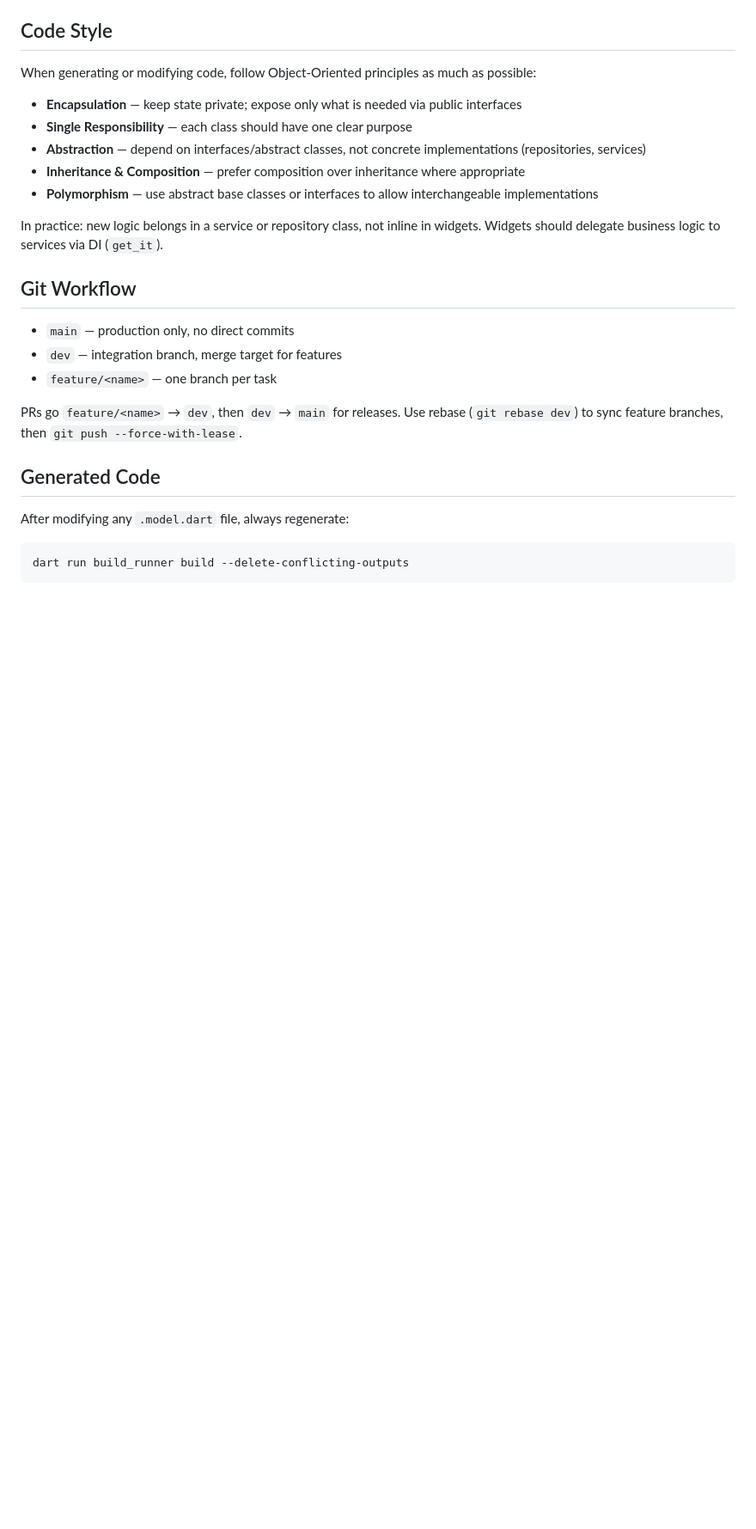
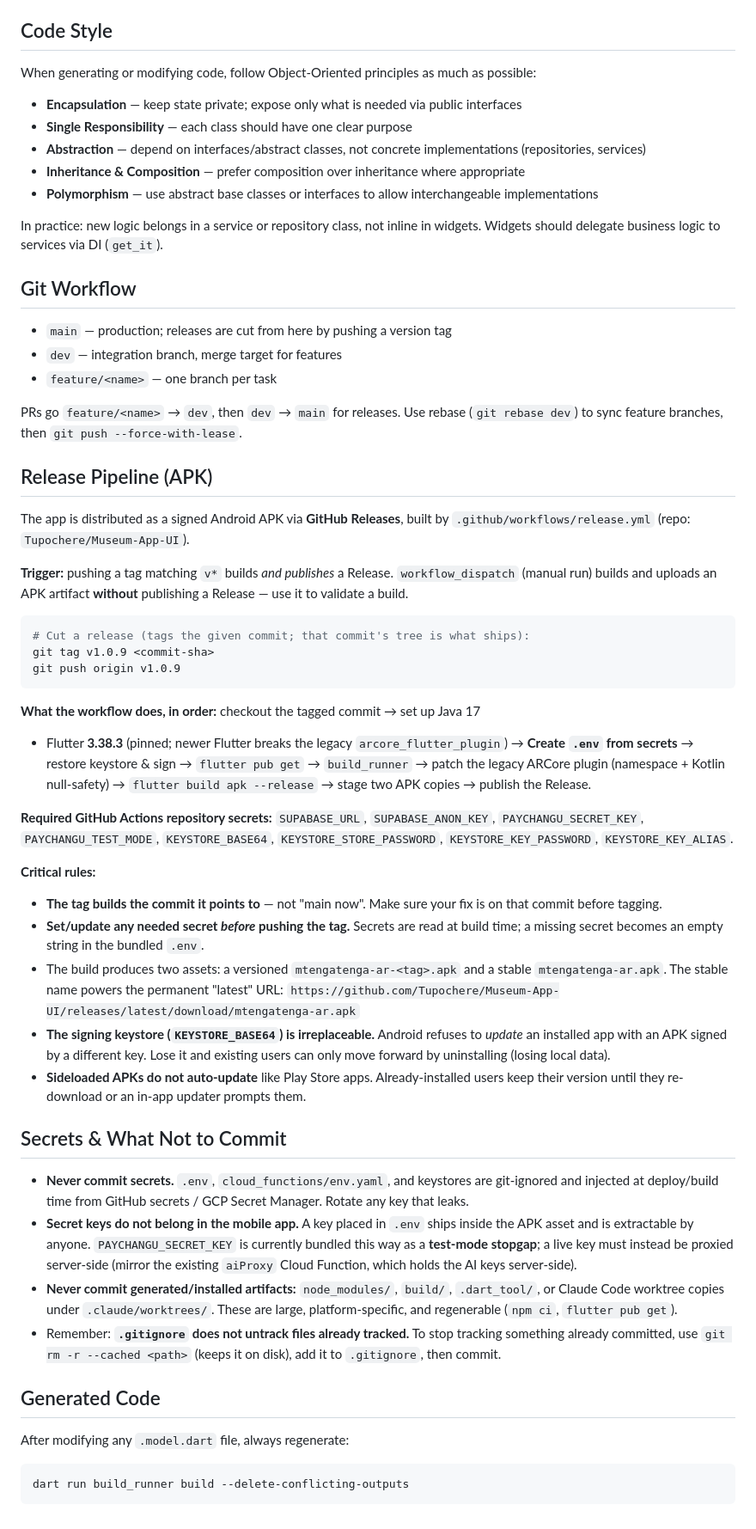
Before and after one commit to Tupochere/Museum-App-UI, a Markdown page: CLAUDE.md, the part around one of its changes. Shown at 86% size. GitHub-like rendering; blank space fills up the shorter version.

Commit message:
docs: document release pipeline, secrets, and repo hygiene in CLAUDE.md
Add a Release Pipeline section (tag-triggered GitHub Actions build, required
secrets, keystore/signing, the stable 'latest' APK URL, sideload no-auto-update),
a Secrets & What Not to Commit section (no secrets/node_modules in git; PayChangu
key is a bundled test-mode stopgap that should be proxied), and the .env-in-CI
three-places rule. Drop the dead GIT_BRANCH_WORKFLOW.md reference.

Co-Authored-By: Claude Opus 4.8 <noreply@anthropic.com>

````diff
--- a/CLAUDE.md
+++ b/CLAUDE.md
@@ -127,11 +141,67 @@ In practice: new logic belongs in a service or repository class, not inline in w
 
 ## Git Workflow
 
-- `main` — production only, no direct commits
+- `main` — production; releases are cut from here by pushing a version tag
 - `dev` — integration branch, merge target for features
 - `feature/<name>` — one branch per task
 
 PRs go `feature/<name>` → `dev`, then `dev` → `main` for releases. Use rebase (`git rebase dev`) to sync feature branches, then `git push --force-with-lease`.
+
+## Release Pipeline (APK)
+
+The app is distributed as a signed Android APK via **GitHub Releases**, built by
+`.github/workflows/release.yml` (repo: `Tupochere/Museum-App-UI`).
+
+**Trigger:** pushing a tag matching `v*` builds *and publishes* a Release.
+`workflow_dispatch` (manual run) builds and uploads an APK artifact **without**
+publishing a Release — use it to validate a build.
+
+```bash
+# Cut a release (tags the given commit; that commit's tree is what ships):
+git tag v1.0.9 <commit-sha>
+git push origin v1.0.9
+```
+
+**What the workflow does, in order:** checkout the tagged commit → set up Java 17
++ Flutter **3.38.3** (pinned; newer Flutter breaks the legacy `arcore_flutter_plugin`)
+→ **Create `.env` from secrets** → restore keystore & sign → `flutter pub get` →
+`build_runner` → patch the legacy ARCore plugin (namespace + Kotlin null-safety)
+→ `flutter build apk --release` → stage two APK copies → publish the Release.
+
+**Required GitHub Actions repository secrets:**
+`SUPABASE_URL`, `SUPABASE_ANON_KEY`, `PAYCHANGU_SECRET_KEY`, `PAYCHANGU_TEST_MODE`,
+`KEYSTORE_BASE64`, `KEYSTORE_STORE_PASSWORD`, `KEYSTORE_KEY_PASSWORD`, `KEYSTORE_KEY_ALIAS`.
+
+**Critical rules:**
+- **The tag builds the commit it points to** — not "main now". Make sure your fix
+  is on that commit before tagging.
+- **Set/update any needed secret _before_ pushing the tag.** Secrets are read at
+  build time; a missing secret becomes an empty string in the bundled `.env`.
+- The build produces two assets: a versioned `mtengatenga-ar-<tag>.apk` and a
+  stable `mtengatenga-ar.apk`. The stable name powers the permanent "latest" URL:
+  `https://github.com/Tupochere/Museum-App-UI/releases/latest/download/mtengatenga-ar.apk`
+- **The signing keystore (`KEYSTORE_BASE64`) is irreplaceable.** Android refuses to
+  *update* an installed app with an APK signed by a different key. Lose it and
+  existing users can only move forward by uninstalling (losing local data).
+- **Sideloaded APKs do not auto-update** like Play Store apps. Already-installed
+  users keep their version until they re-download or an in-app updater prompts them.
+
+## Secrets & What Not to Commit
+
+- **Never commit secrets.** `.env`, `cloud_functions/env.yaml`, and keystores are
+  git-ignored and injected at deploy/build time from GitHub secrets / GCP Secret
+  Manager. Rotate any key that leaks.
+- **Secret keys do not belong in the mobile app.** A key placed in `.env` ships
+  inside the APK asset and is extractable by anyone. `PAYCHANGU_SECRET_KEY` is
+  currently bundled this way as a **test-mode stopgap**; a live key must instead be
+  proxied server-side (mirror the existing `aiProxy` Cloud Function, which holds the
+  AI keys server-side).
+- **Never commit generated/installed artifacts:** `node_modules/`, `build/`,
+  `.dart_tool/`, or Claude Code worktree copies under `.claude/worktrees/`. These
+  are large, platform-specific, and regenerable (`npm ci`, `flutter pub get`).
+- Remember: **`.gitignore` does not untrack files already tracked.** To stop
+  tracking something already committed, use `git rm -r --cached <path>` (keeps it on
+  disk), add it to `.gitignore`, then commit.
 
 ## Generated Code
 
````
Also changed, not shown: other parts of CLAUDE.md (+17 -3 lines).
